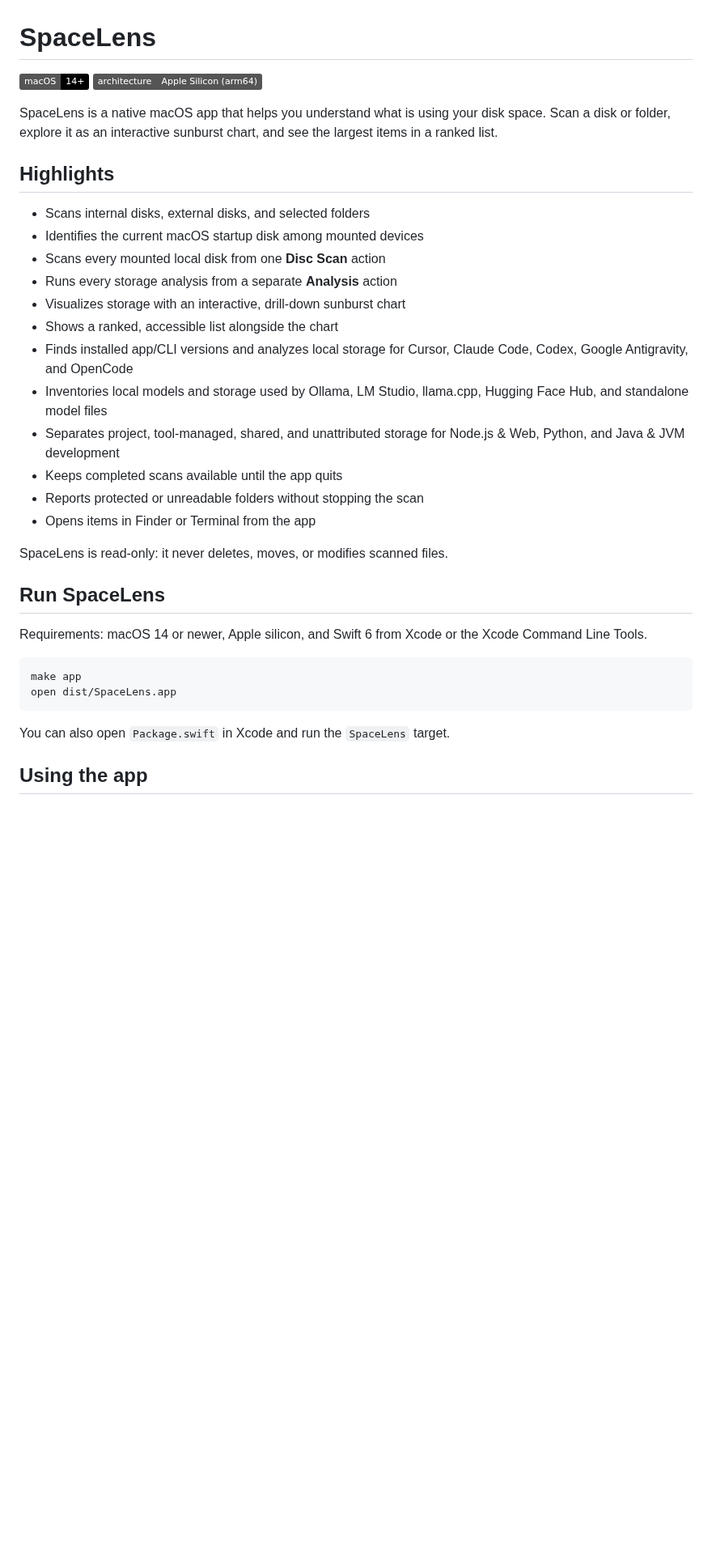
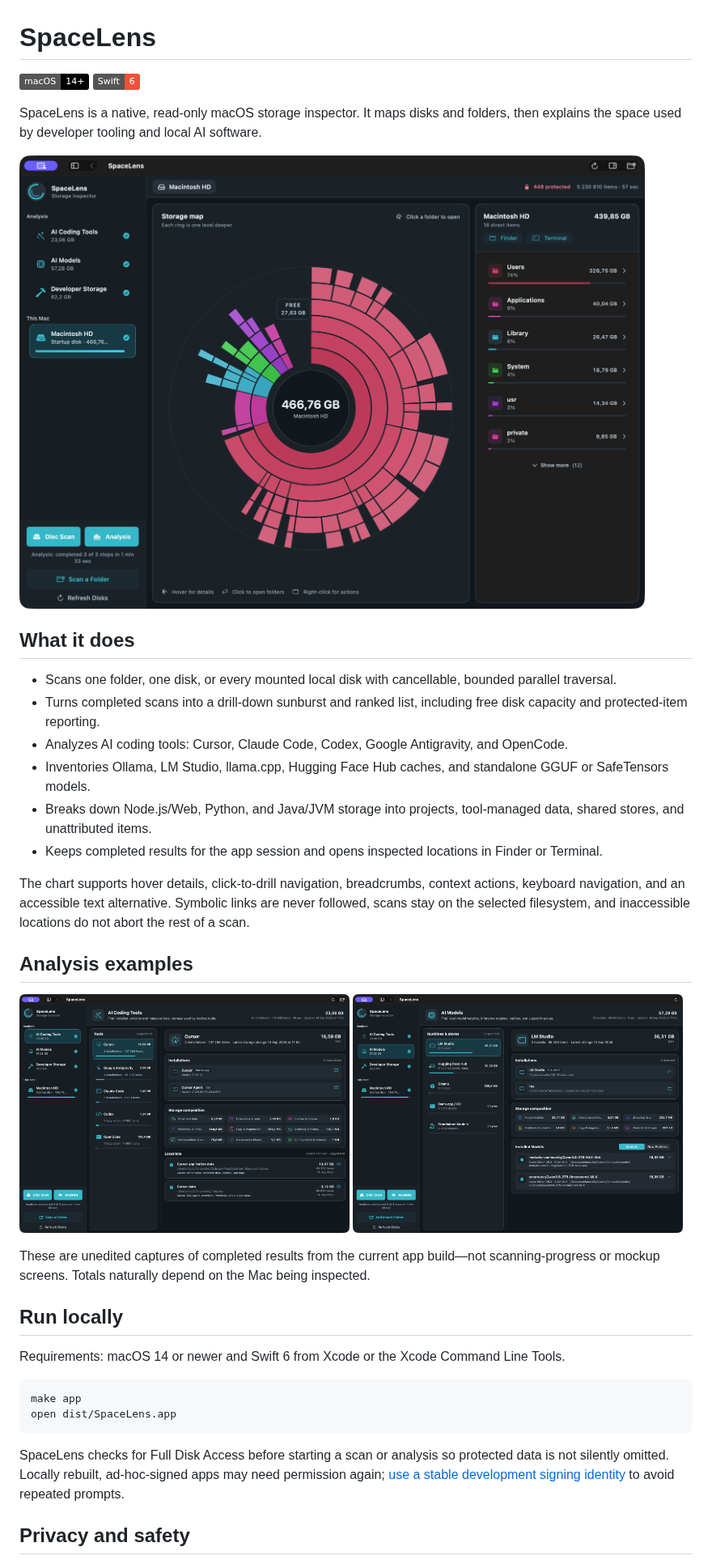
Before and after one commit to stefanovskyi/disk_inspection, a Markdown page: README.md, the part around one of its changes. Shown at 81% size. GitHub-like rendering; pictures changed too: docs/images/spacelens-ai-coding-tools.png (added), docs/images/spacelens-ai-models.png (added), docs/images/spacelens-disk-overview.png (added); badges without logos; blank space fills up the shorter version.

Commit message:
docs: refresh README with real app screenshots

````diff
--- a/README.md
+++ b/README.md
@@ -1,37 +1,42 @@
 # SpaceLens
 
-![macOS 14+ compatibility](https://img.shields.io/badge/macOS-14%2B-000000?logo=apple&logoColor=white)
-![Apple Silicon arm64 architecture](https://img.shields.io/badge/architecture-Apple%20Silicon%20%28arm64%29-555555?logo=apple&logoColor=white)
+![macOS 14+](https://img.shields.io/badge/macOS-14%2B-000000?logo=apple&logoColor=white)
+![Swift 6](https://img.shields.io/badge/Swift-6-F05138?logo=swift&logoColor=white)
 
-SpaceLens is a native macOS app that helps you understand what is using your disk space. Scan a disk or folder, explore it as an interactive sunburst chart, and see the largest items in a ranked list.
+SpaceLens is a native, read-only macOS storage inspector. It maps disks and folders, then explains the space used by developer tooling and local AI software.
 
-## Highlights
+[![SpaceLens showing a completed startup-disk scan as a sunburst and ranked list](docs/images/spacelens-disk-overview.png)](docs/images/spacelens-disk-overview.png)
 
-- Scans internal disks, external disks, and selected folders
-- Identifies the current macOS startup disk among mounted devices
-- Scans every mounted local disk from one **Disc Scan** action
-- Runs every storage analysis from a separate **Analysis** action
-- Visualizes storage with an interactive, drill-down sunburst chart
-- Shows a ranked, accessible list alongside the chart
-- Finds installed app/CLI versions and analyzes local storage for Cursor, Claude Code, Codex, Google Antigravity, and OpenCode
-- Inventories local models and storage used by Ollama, LM Studio, llama.cpp, Hugging Face Hub, and standalone model files
-- Separates project, tool-managed, shared, and unattributed storage for Node.js & Web, Python, and Java & JVM development
-- Keeps completed scans available until the app quits
-- Reports protected or unreadable folders without stopping the scan
-- Opens items in Finder or Terminal from the app
+## What it does
 
-SpaceLens is read-only: it never deletes, moves, or modifies scanned files.
+- Scans one folder, one disk, or every mounted local disk with cancellable, bounded parallel traversal.
+- Turns completed scans into a drill-down sunburst and ranked list, including free disk capacity and protected-item reporting.
+- Analyzes AI coding tools: Cursor, Claude Code, Codex, Google Antigravity, and OpenCode.
+- Inventories Ollama, LM Studio, llama.cpp, Hugging Face Hub caches, and standalone GGUF or SafeTensors models.
+- Breaks down Node.js/Web, Python, and Java/JVM storage into projects, tool-managed data, shared stores, and unattributed items.
+- Keeps completed results for the app session and opens inspected locations in Finder or Terminal.
 
-## Run SpaceLens
+The chart supports hover details, click-to-drill navigation, breadcrumbs, context actions, keyboard navigation, and an accessible text alternative. Symbolic links are never followed, scans stay on the selected filesystem, and inaccessible locations do not abort the rest of a scan.
 
-Requirements: macOS 14 or newer, Apple silicon, and Swift 6 from Xcode or the Xcode Command Line Tools.
+## Analysis examples
+
+<p>
+  <a href="docs/images/spacelens-ai-coding-tools.png"><img src="docs/images/spacelens-ai-coding-tools.png" width="49%" alt="Completed AI Coding Tools analysis in SpaceLens"></a>
+  <a href="docs/images/spacelens-ai-models.png"><img src="docs/images/spacelens-ai-models.png" width="49%" alt="Completed AI Models analysis in SpaceLens"></a>
+</p>
+
+These are unedited captures of completed results from the current app build—not scanning-progress or mockup screens. Totals naturally depend on the Mac being inspected.
+
+## Run locally
+
+Requirements: macOS 14 or newer and Swift 6 from Xcode or the Xcode Command Line Tools.
 
 ```bash
 make app
 open dist/SpaceLens.app
 ```
 
-You can also open `Package.swift` in Xcode and run the `SpaceLens` target.
+SpaceLens checks for Full Disk Access before starting a scan or analysis so protected data is not silently omitted. Locally rebuilt, ad-hoc-signed apps may need permission again; [use a stable development signing identity](DEVELOPMENT.md#stable-permissions-for-local-builds) to avoid repeated prompts.
 
-## Using the app
+## Privacy and safety
 
````
Also changed, not shown: other parts of README.md (+2 -84 lines).
